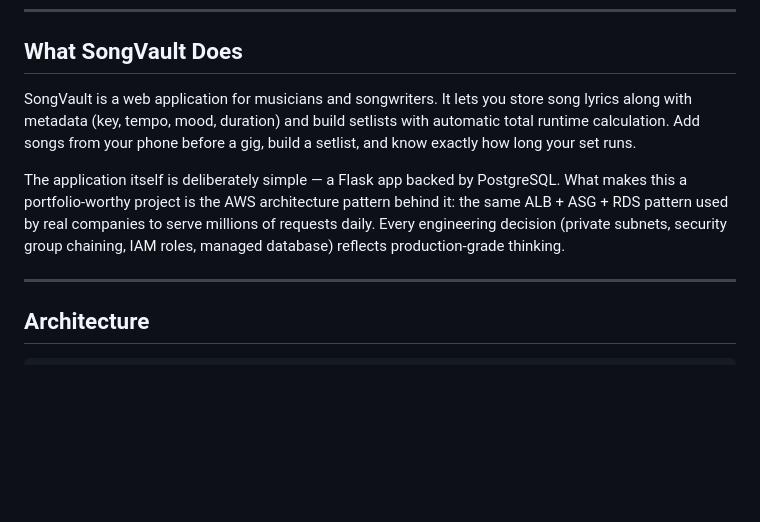
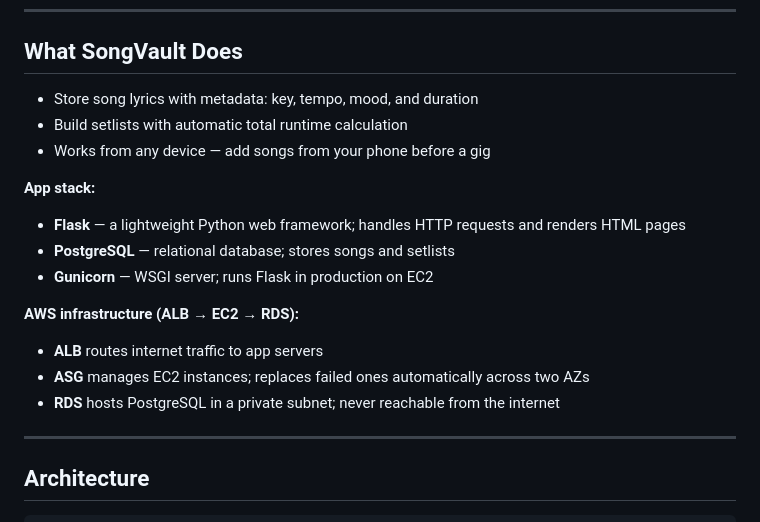
Before and after one commit to WGLewis0721/Songvault-ksb-, a Markdown page: README.md, the part around the change. GitHub-like rendering; blank space fills up the shorter version.

Commit message:
Simplify README and WALKTHROUGH: bullet points, explain Flask, clear tech stack relationships
Co-authored-by: WGLewis0721 <22523406+WGLewis0721@users.noreply.github.com>

```diff
--- a/README.md
+++ b/README.md
@@ -20,16 +20,19 @@
 
 ## What SongVault Does
 
-SongVault is a web application for musicians and songwriters. It lets you store song
-lyrics along with metadata (key, tempo, mood, duration) and build setlists with
-automatic total runtime calculation. Add songs from your phone before a gig, build
-a setlist, and know exactly how long your set runs.
+- Store song lyrics with metadata: key, tempo, mood, and duration
+- Build setlists with automatic total runtime calculation
+- Works from any device — add songs from your phone before a gig
 
-The application itself is deliberately simple — a Flask app backed by PostgreSQL.
-What makes this a portfolio-worthy project is the AWS architecture pattern behind it:
-the same ALB + ASG + RDS pattern used by real companies to serve millions of requests
-daily. Every engineering decision (private subnets, security group chaining, IAM
-roles, managed database) reflects production-grade thinking.
+**App stack:**
+- **Flask** — a lightweight Python web framework; handles HTTP requests and renders HTML pages
+- **PostgreSQL** — relational database; stores songs and setlists
+- **Gunicorn** — WSGI server; runs Flask in production on EC2
+
+**AWS infrastructure (ALB → EC2 → RDS):**
+- **ALB** routes internet traffic to app servers
+- **ASG** manages EC2 instances; replaces failed ones automatically across two AZs
+- **RDS** hosts PostgreSQL in a private subnet; never reachable from the internet
 
 ---
 
```
Also changed, not shown: WALKTHROUGH.md (+11 -15 lines).
